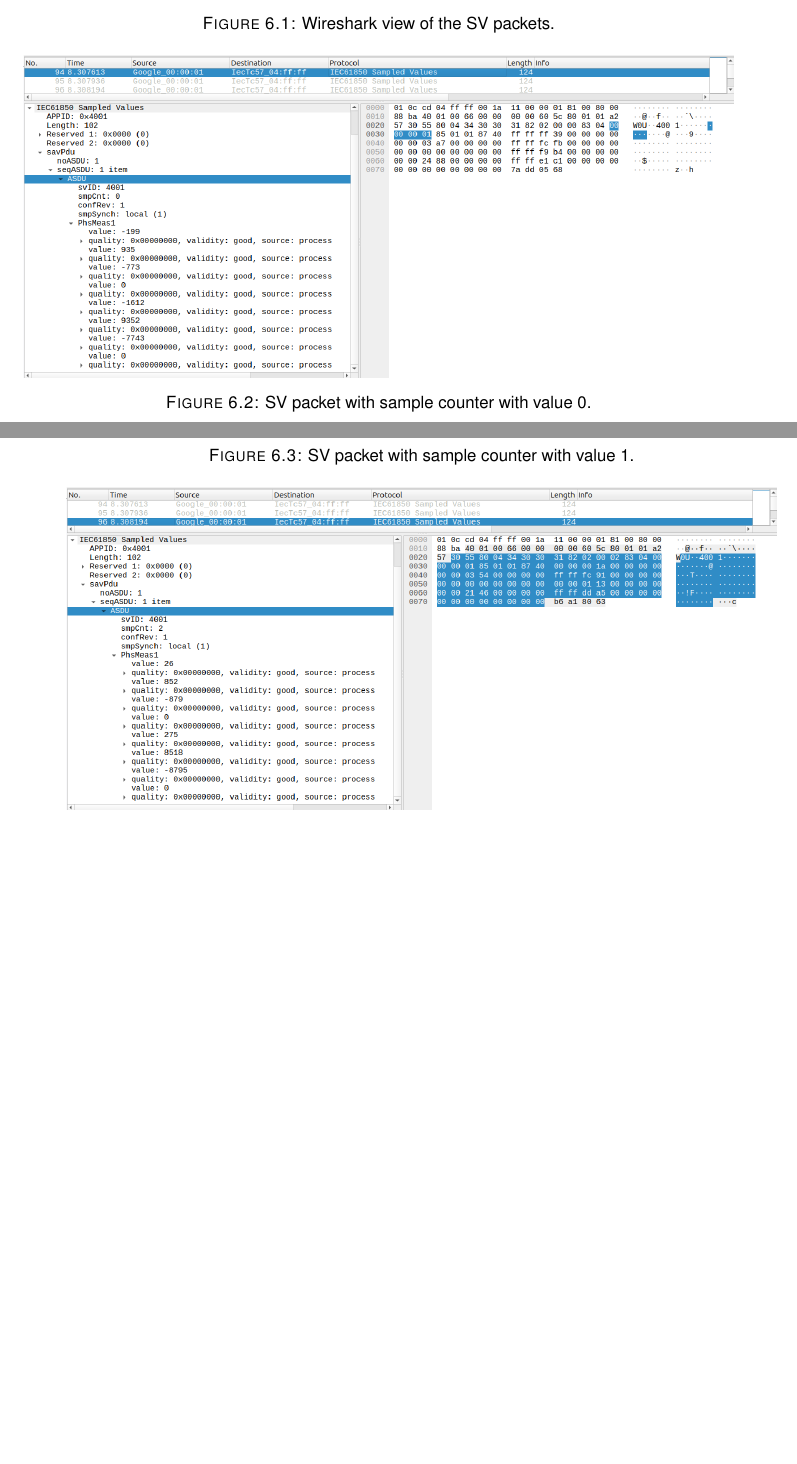
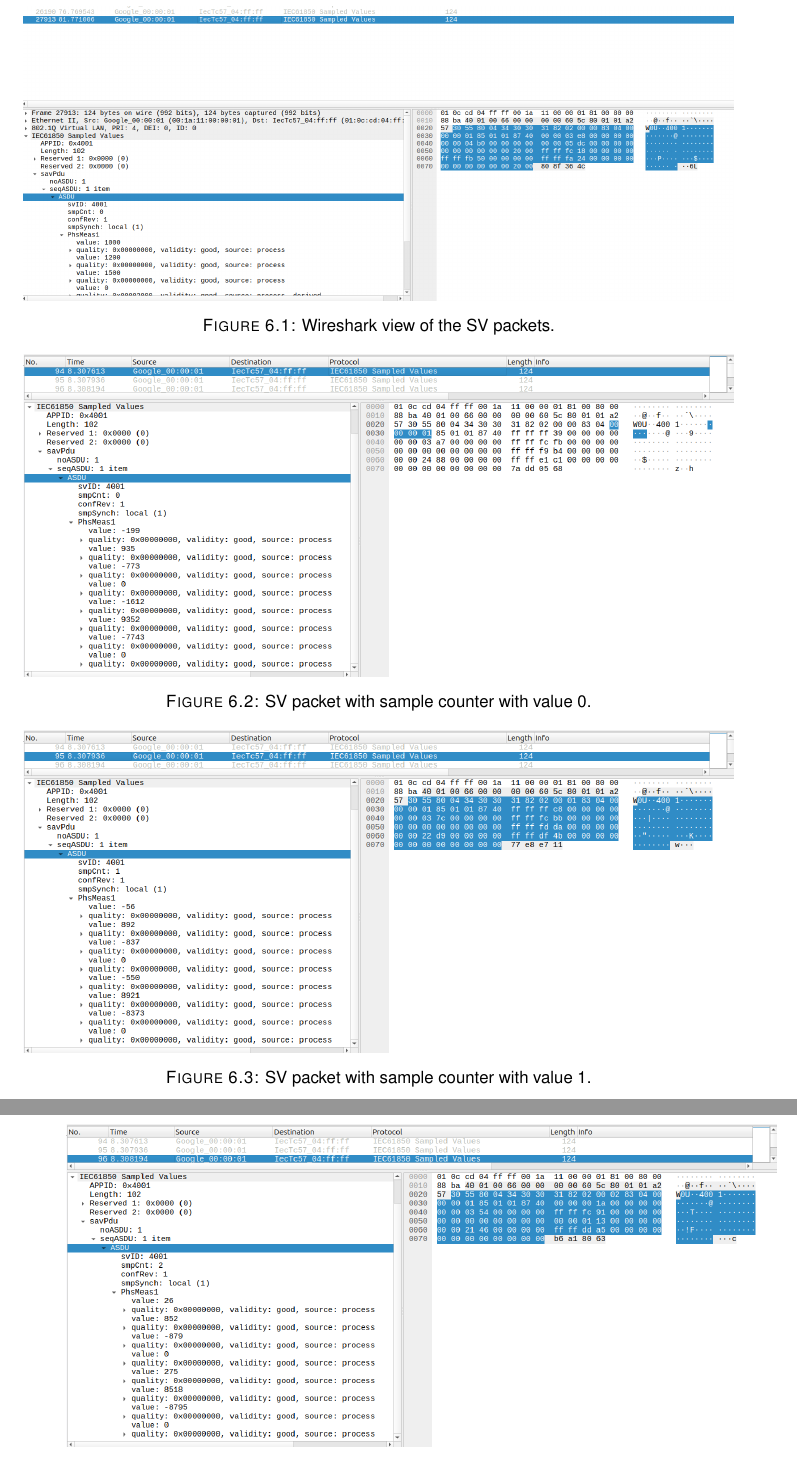
Before and after one commit to everton-oriente/IEC61850_9_2_SV, a LaTeX thesis (MESCC Dissertation/main.tex, which reads MESCC Dissertation/ch6/chapter6.tex): two parts of pages 68 and 69 of 83, joined at a grey line, cut so that both start at the same text, the shorter picture padded with empty space. Compiled offline with pdfLaTeX.

Commit message:
[chapter6.tex] Controlo da posição das figuras.

```diff
--- a/MESCC Dissertation/ch6/chapter6.tex
+++ b/MESCC Dissertation/ch6/chapter6.tex
@@ -16,7 +16,7 @@ Initial tests focused on validating that the publisher was generating Sampled Va
 
 Figure~\ref{fig:simple_sv} Below is a Wireshark capture that illustrates the integrity of the acquired packets and their identification as SV packets.
 
-\begin{figure}[tbh]
+\begin{figure}[tbh!]
 	\centering
 	\includegraphics[width=1.00\textwidth, keepaspectratio]{ch6/assets/simple_sv.png} % Reduce to 90% of the text width
 	\caption{Wireshark view of the SV packets.}
@@ -26,7 +26,7 @@ Figure~\ref{fig:simple_sv} Below is a Wireshark capture that illustrates the int
 
 Figure~\ref{fig:sv_seq_1} The packets are sequentially numbered, ensuring proper identification. The following image demonstrates that the frames are correctly ordered, the field to check it is sample counter as smpcnt.
 
-\begin{figure}[tbh]
+\begin{figure}[tbh!]
 	\centering
 	\includegraphics[width=1.00\textwidth, keepaspectratio]{ch6/assets/sv_seq_1.png} % Reduce to 90% of the text width
 	\caption{SV packet with sample counter with value 0.}
@@ -34,7 +34,7 @@ Figure~\ref{fig:sv_seq_1} The packets are sequentially numbered, ensuring proper
 \end{figure}
 %\FloatBarrier
 
-\begin{figure}[tbh]
+\begin{figure}[tbh!]
 	\centering
 	\includegraphics[width=1.00\textwidth, keepaspectratio]{ch6/assets/sv_seq_2.png} % Reduce to 90% of the text width
 	\caption{SV packet with sample counter with value 1.}
@@ -42,7 +42,7 @@ Figure~\ref{fig:sv_seq_1} The packets are sequentially numbered, ensuring proper
 \end{figure}
 %\FloatBarrier
 
-\begin{figure}[tbh]
+\begin{figure}[tbh!]
 	\centering
 	\includegraphics[width=1.00\textwidth, keepaspectratio]{ch6/assets/sv_seq_3.png} % Reduce to 90% of the text width
 	\caption{SV packet with sample counter with value 2.}
```
Also changed, not shown: MESCC Dissertation/ch6/chapter6.tex (8 more changed lines).
